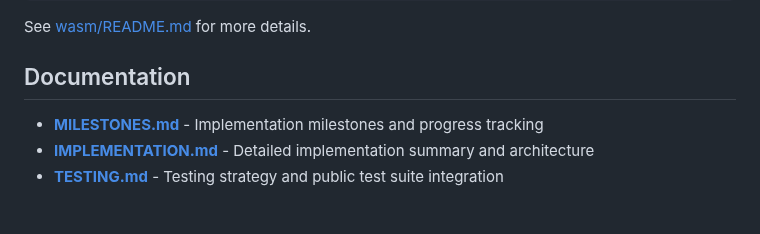
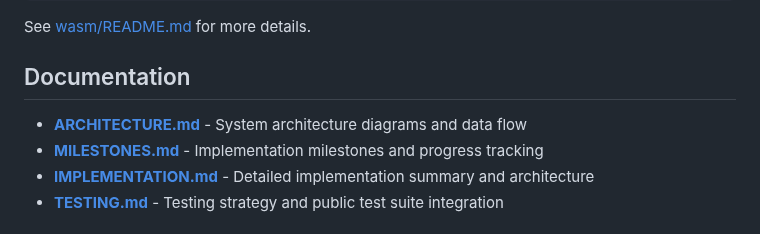
Before and after one commit to lukehoban/browser, a Markdown page: README.md, the part around the change. GitHub-like rendering.

Commit message:
Add comprehensive architecture diagram documentation
Co-authored-by: lukehoban <223467+lukehoban@users.noreply.github.com>

```diff
--- a/README.md
+++ b/README.md
@@ -115,6 +115,7 @@ See [wasm/README.md](wasm/README.md) for more details.
 
 ## Documentation
 
+- **[ARCHITECTURE.md](ARCHITECTURE.md)** - System architecture diagrams and data flow
 - **[MILESTONES.md](MILESTONES.md)** - Implementation milestones and progress tracking
 - **[IMPLEMENTATION.md](IMPLEMENTATION.md)** - Detailed implementation summary and architecture
 - **[TESTING.md](TESTING.md)** - Testing strategy and public test suite integration
```
Also changed, not shown: ARCHITECTURE.md (added, +356 -0 lines).
